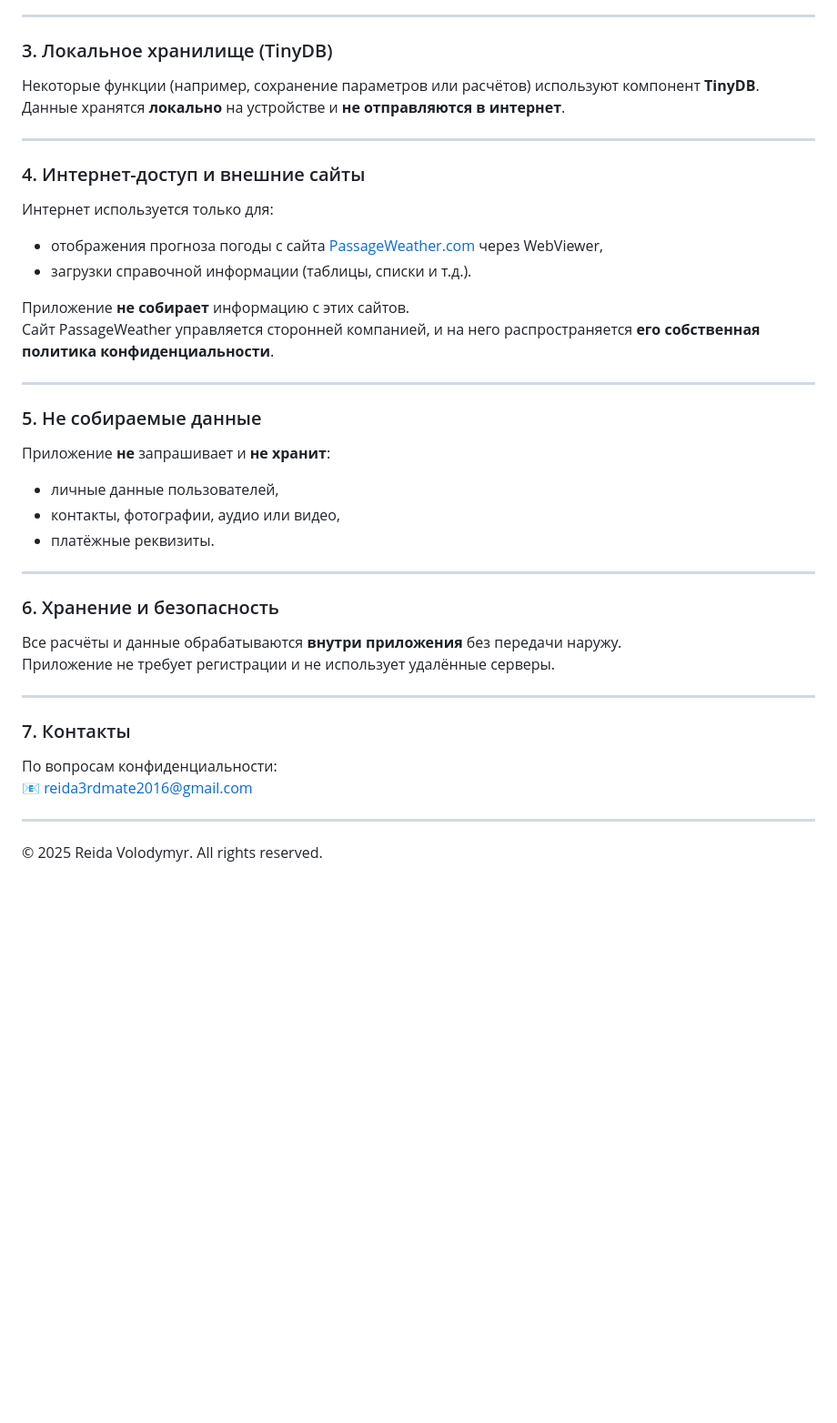
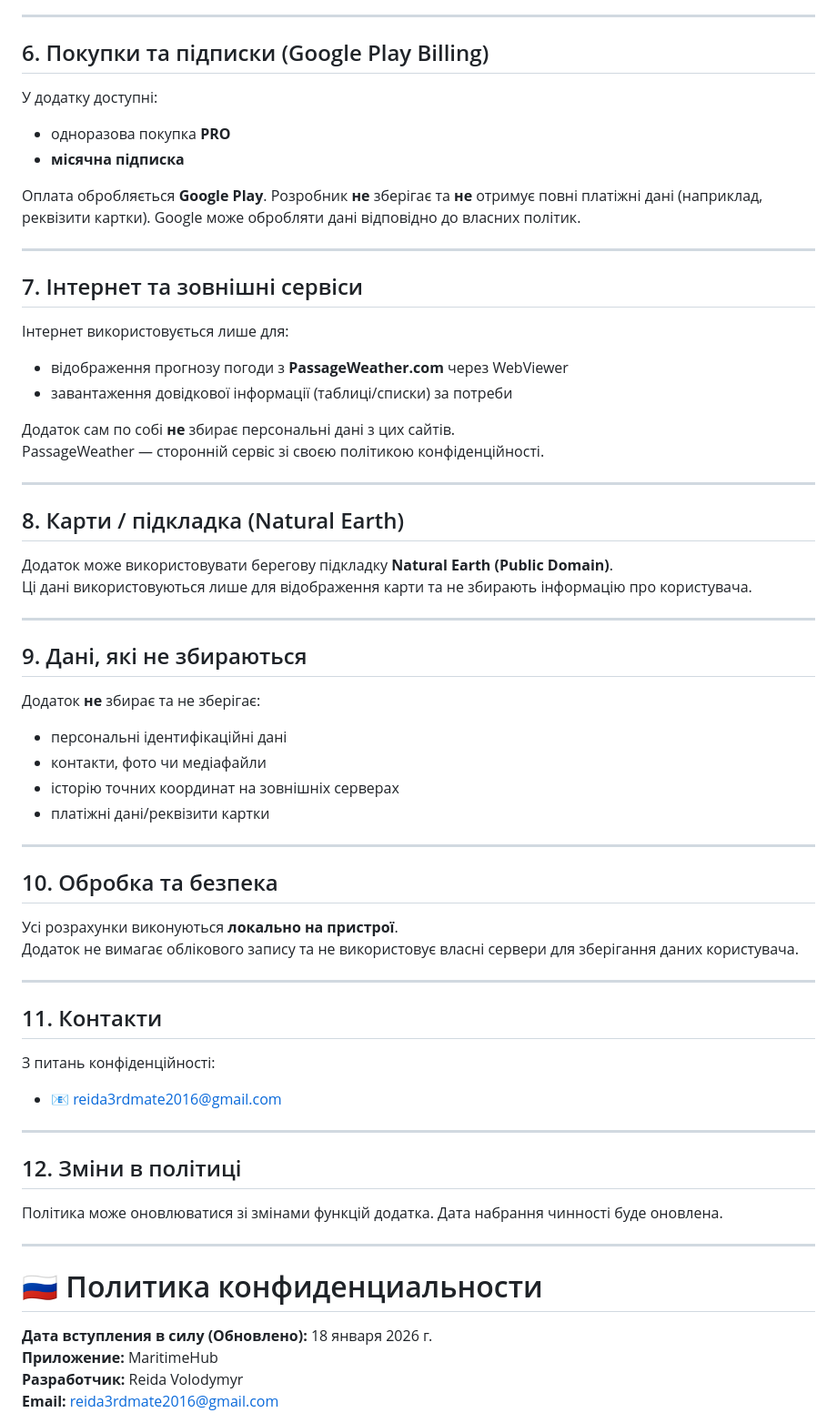
Before and after one commit to NavyNavigator/privacy-policy, a Markdown page: README.md, the part around one of its changes. Shown at 91% size. GitHub-like rendering; blank space fills up the shorter version.

```diff
--- a/README.md
+++ b/README.md
@@ -160,41 +139,61 @@ For any privacy-related questions, please contact:
 
 ---
 
-### 3. Локальное хранилище (TinyDB)
-Некоторые функции (например, сохранение параметров или расчётов) используют компонент **TinyDB**.
-Данные хранятся **локально** на устройстве и **не отправляются в интернет**.
+## 6. Покупки та підписки (Google Play Billing)
+У додатку доступні:
+* одноразова покупка **PRO**
+* **місячна підписка**
+
+Оплата обробляється **Google Play**. Розробник **не** зберігає та **не** отримує повні платіжні дані (наприклад, реквізити картки). Google може обробляти дані відповідно до власних політик.
 
 ---
 
-### 4. Интернет-доступ и внешние сайты
-Интернет используется только для:
-- отображения прогноза погоды с сайта [PassageWeather.com](https://passageweather.com) через WebViewer,
-- загрузки справочной информации (таблицы, списки и т.д.).
+## 7. Інтернет та зовнішні сервіси
+Інтернет використовується лише для:
+* відображення прогнозу погоди з **PassageWeather.com** через WebViewer
+* завантаження довідкової інформації (таблиці/списки) за потреби
 
-Приложение **не собирает** информацию с этих сайтов.
-Сайт PassageWeather управляется сторонней компанией, и на него распространяется **его собственная политика конфиденциальности**.
+Додаток сам по собі **не** збирає персональні дані з цих сайтів.
+PassageWeather — сторонній сервіс зі своєю політикою конфіденційності.
 
 ---
 
-### 5. Не собираемые данные
-Приложение **не** запрашивает и **не хранит**:
-- личные данные пользователей,
-- контакты, фотографии, аудио или видео,
-- платёжные реквизиты.
+## 8. Карти / підкладка (Natural Earth)
+Додаток може використовувати берегову підкладку **Natural Earth (Public Domain)**.
+Ці дані використовуються лише для відображення карти та не збирають інформацію про користувача.
 
 ---
 
-### 6. Хранение и безопасность
-Все расчёты и данные обрабатываются **внутри приложения** без передачи наружу.
-Приложение не требует регистрации и не использует удалённые серверы.
+## 9. Дані, які не збираються
+Додаток **не** збирає та не зберігає:
+* персональні ідентифікаційні дані
+* контакти, фото чи медіафайли
+* історію точних координат на зовнішніх серверах
+* платіжні дані/реквізити картки
 
 ---
 
-### 7. Контакты
-По вопросам конфиденциальности:
-📧 [reida3rdmate2016@gmail.com](mailto:reida3rdmate2016@gmail.com)
-
+## 10. Обробка та безпека
+Усі розрахунки виконуються **локально на пристрої**.
+Додаток не вимагає облікового запису та не використовує власні сервери для зберігання даних користувача.
 
 ---
 
-© 2025 Reida Volodymyr. All rights reserved.
+## 11. Контакти
+З питань конфіденційності:
+* 📧 [reida3rdmate2016@gmail.com](mailto:reida3rdmate2016@gmail.com)
+
+---
+
+## 12. Зміни в політиці
+Політика може оновлюватися зі змінами функцій додатка. Дата набрання чинності буде оновлена.
+
+---
+
+# 🇷🇺 Политика конфиденциальности
+
+**Дата вступления в силу (Обновлено):** 18 января 2026 г.
+**Приложение:** MaritimeHub
+**Разработчик:** Reida Volodymyr
+**Email:** [reida3rdmate2016@gmail.com](mailto:reida3rdmate2016@gmail.com)
+
```
Also changed, not shown: other parts of README.md (+167 -98 lines).
